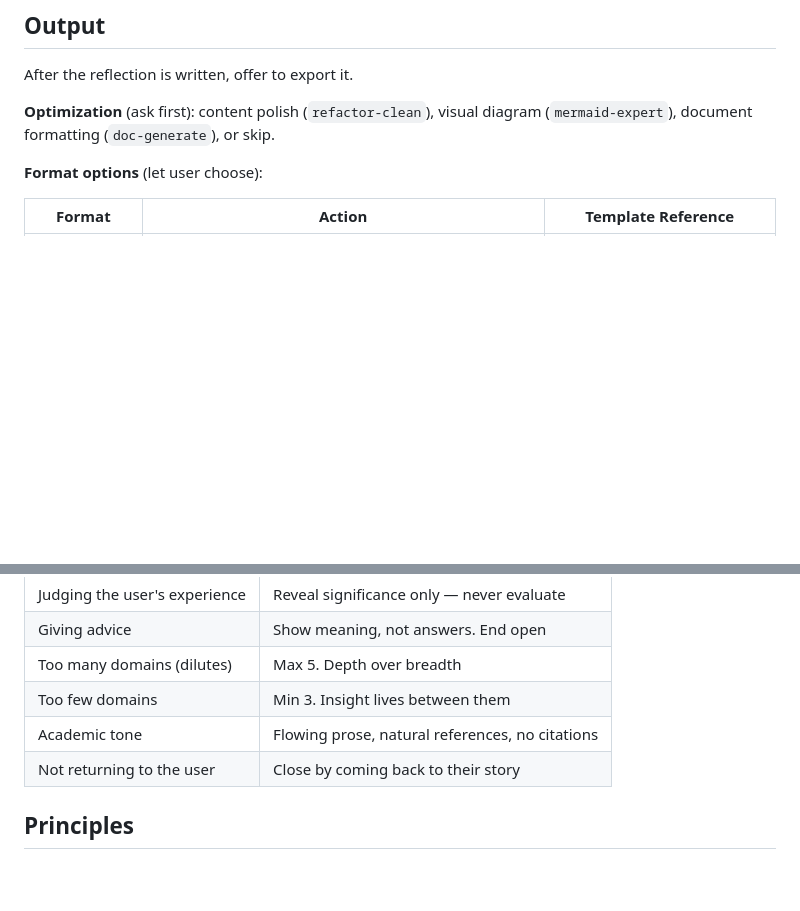
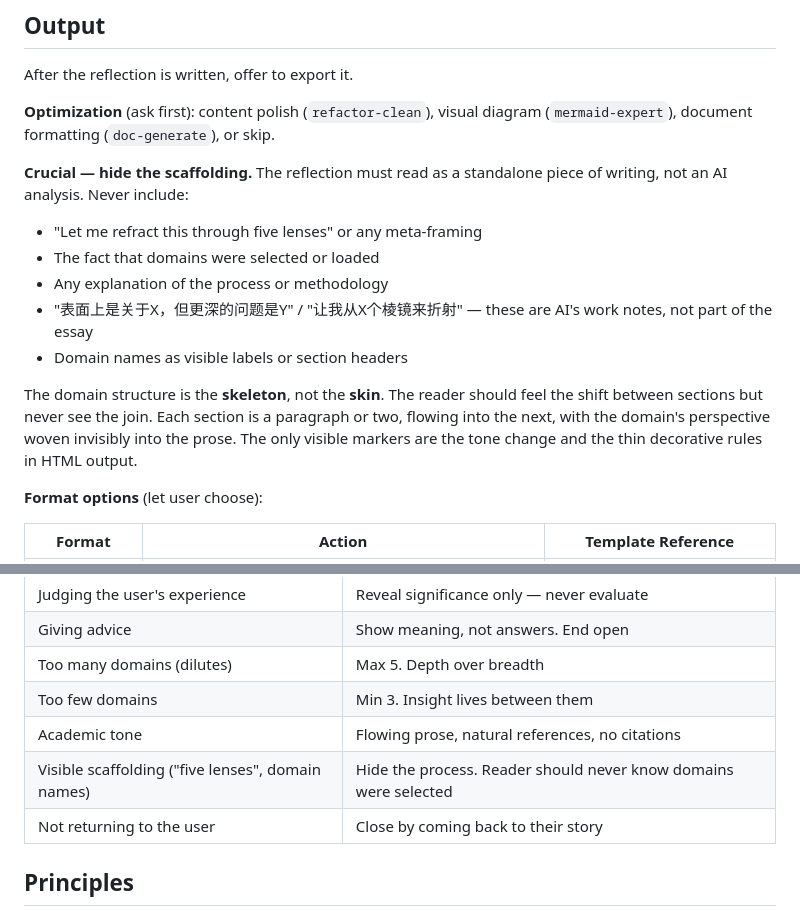
Before and after one commit to infinite-gaming-studio/Gao-thinking-skill, a Markdown page: SKILL.md, 2 parts joined by grey strips. Rendered like a GitHub page; blank space fills up the shorter version.

Commit message:
feat: hide scaffolding rule — reflection must read as standalone prose, no meta-framing/domain labels visible, AI process invisible

```diff
--- a/SKILL.md
+++ b/SKILL.md
@@ -29,6 +29,15 @@ A significance-finder skill. When someone shares a personal experience, select 5
 After the reflection is written, offer to export it.
 
 **Optimization** (ask first): content polish (`refactor-clean`), visual diagram (`mermaid-expert`), document formatting (`doc-generate`), or skip.
+
+**Crucial — hide the scaffolding.** The reflection must read as a standalone piece of writing, not an AI analysis. Never include:
+- "Let me refract this through five lenses" or any meta-framing
+- The fact that domains were selected or loaded
+- Any explanation of the process or methodology
+- "表面上是关于X，但更深的问题是Y" / "让我从X个棱镜来折射" — these are AI's work notes, not part of the essay
+- Domain names as visible labels or section headers
+
+The domain structure is the **skeleton**, not the **skin**. The reader should feel the shift between sections but never see the join. Each section is a paragraph or two, flowing into the next, with the domain's perspective woven invisibly into the prose. The only visible markers are the tone change and the thin decorative rules in HTML output.
 
 **Format options** (let user choose):
 
@@ -98,6 +107,7 @@ When generating HTML output, match the watermark and decorative icons to the ref
 | Too many domains (dilutes) | Max 5. Depth over breadth |
 | Too few domains | Min 3. Insight lives between them |
 | Academic tone | Flowing prose, natural references, no citations |
+| Visible scaffolding ("five lenses", domain names) | Hide the process. Reader should never know domains were selected |
 | Not returning to the user | Close by coming back to their story |
 
 ## Principles
```
